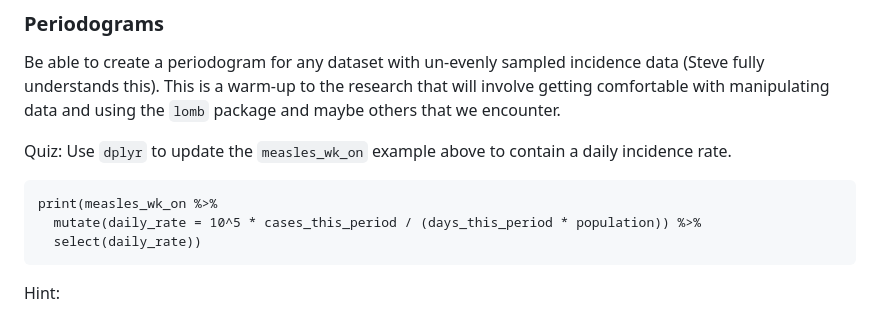
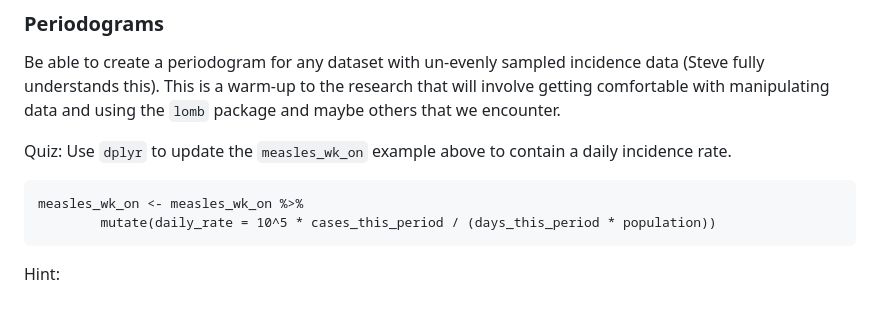
Before and after one commit to SaulWidrich/A6-G49, a Markdown page: README.md, the part around the change. Rendered like a GitHub page.

````diff
--- a/README.md
+++ b/README.md
@@ -63,9 +63,8 @@ Be able to create a periodogram for any dataset with un-evenly sampled incidence
 
 Quiz: Use `dplyr` to update the `measles_wk_on` example above to contain a daily incidence rate.
 ```
-print(measles_wk_on %>%
-  mutate(daily_rate = 10^5 * cases_this_period / (days_this_period * population)) %>%
-  select(daily_rate))
+measles_wk_on <- measles_wk_on %>%
+        mutate(daily_rate = 10^5 * cases_this_period / (days_this_period * population))
 ```
 Hint:
 
````
